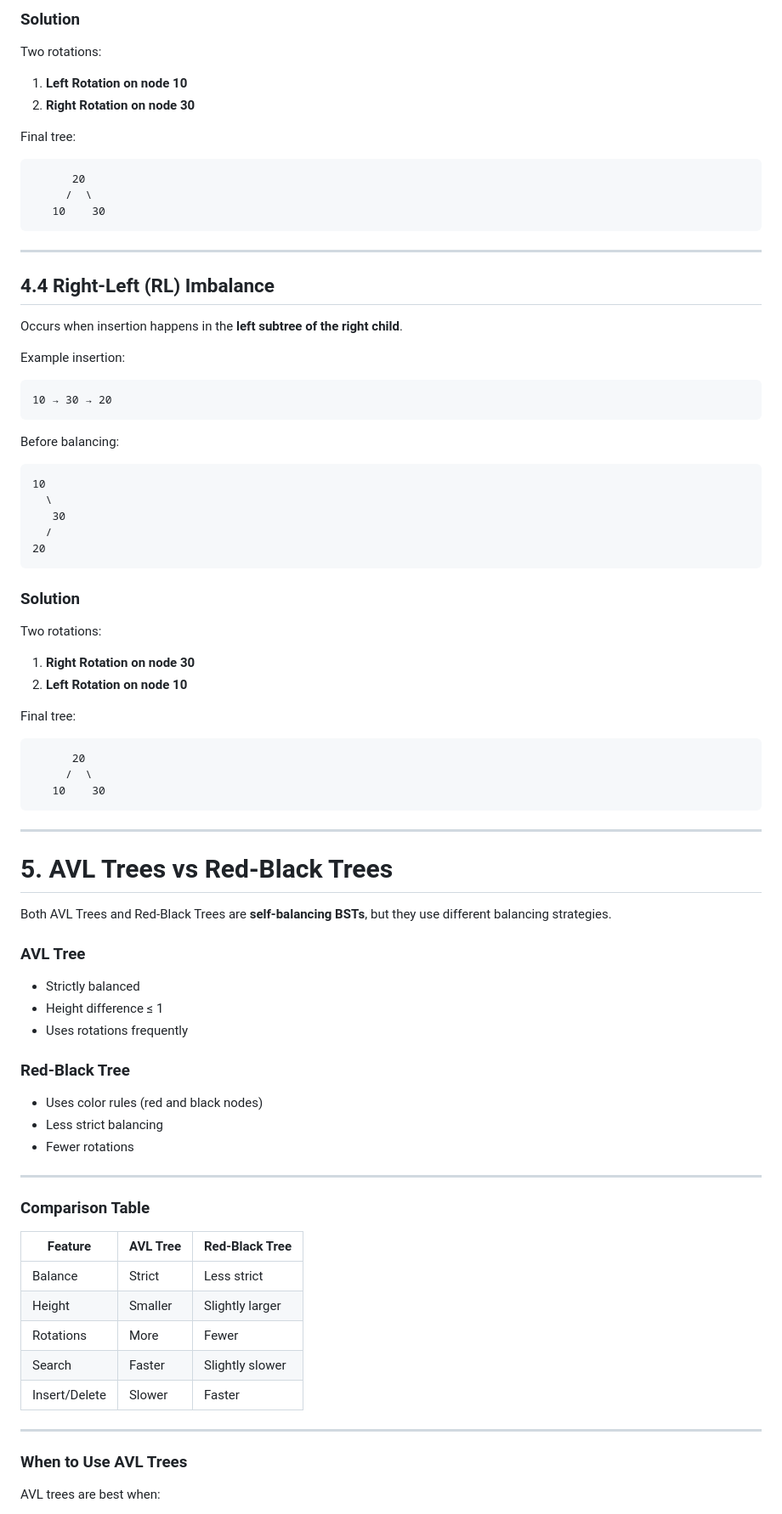
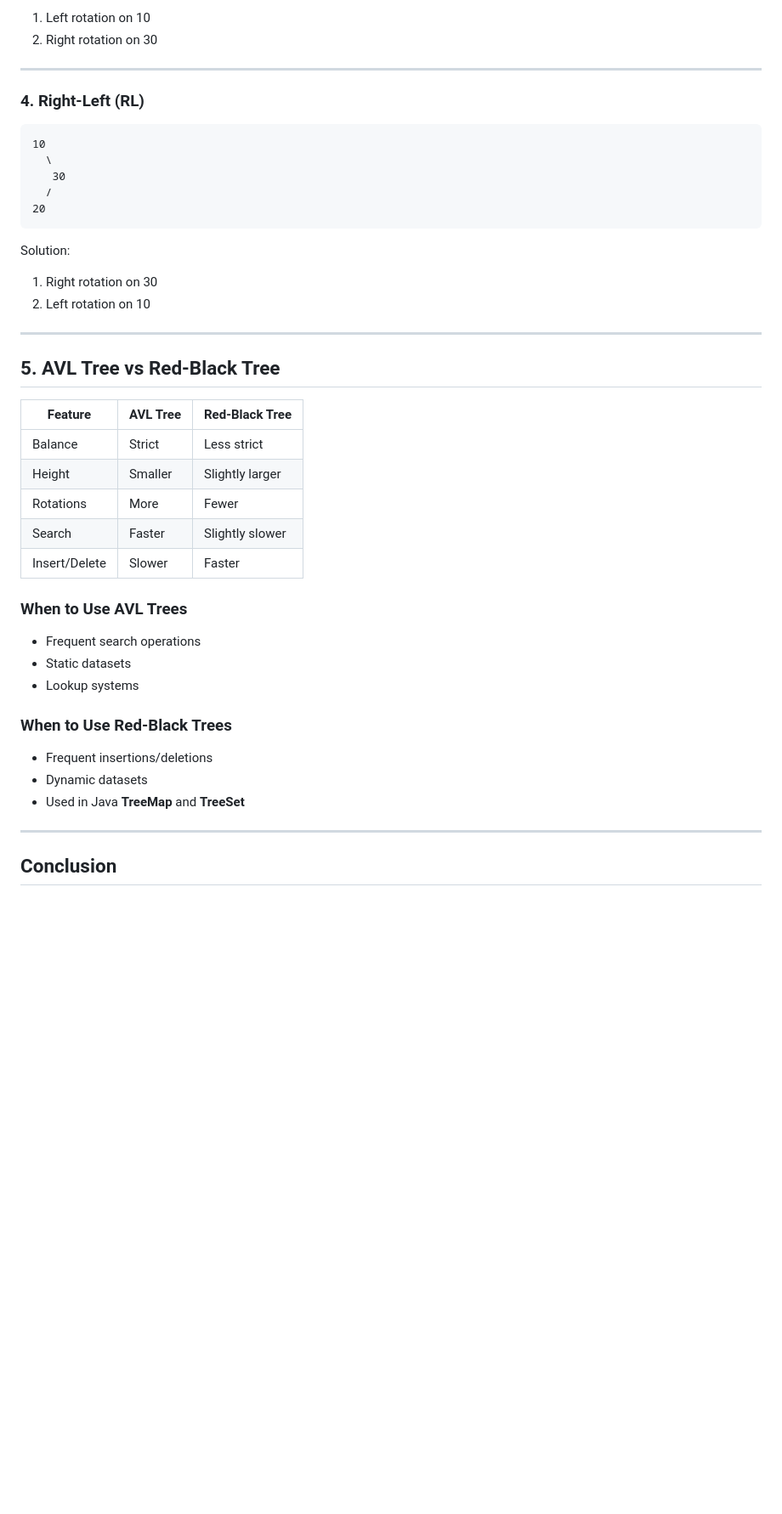
Before and after one commit to harshini14-Sri/DSA_AVLTree, a Markdown page: README.md, the part around one of its changes. Shown at 85% size. Rendered like a GitHub page; blank space fills up the shorter version.

````diff
--- a/README.md
+++ b/README.md
@@ -397,32 +272,10 @@ Balance factor = +2
 
-### Solution
-
-Two rotations:
-
-1. **Left Rotation on node 10**
-2. **Right Rotation on node 30**
-
-Final tree:
-
-```
-      20
-     /  \
-   10    30
-```
+1. Left rotation on 10
+2. Right rotation on 30
 
 ---
 
-## 4.4 Right-Left (RL) Imbalance
-
-Occurs when insertion happens in the **left subtree of the right child**.
-
-Example insertion:
-
-```
-10 → 30 → 20
-```
-
-Before balancing:
+### 4. Right-Left (RL)
 
 ```
 10
@@ -432,54 +285,36 @@ Before balancing:
 20
 ```
 
-### Solution
+Solution:
 
-Two rotations:
-
-1. **Right Rotation on node 30**
-2. **Left Rotation on node 10**
-
-Final tree:
-
-```
-      20
-     /  \
-   10    30
-```
+1. Right rotation on 30
+2. Left rotation on 10
 
 ---
 
-# 5. AVL Trees vs Red-Black Trees
+## 5. AVL Tree vs Red-Black Tree
 
-Both AVL Trees and Red-Black Trees are **self-balancing BSTs**, but they use different balancing strategies.
+| Feature | AVL Tree | Red-Black Tree |
+|------|------|------|
+| Balance | Strict | Less strict |
+| Height | Smaller | Slightly larger |
+| Rotations | More | Fewer |
+| Search | Faster | Slightly slower |
+| Insert/Delete | Slower | Faster |
 
-### AVL Tree
+### When to Use AVL Trees
 
-* Strictly balanced
-* Height difference ≤ 1
-* Uses rotations frequently
+- Frequent search operations
+- Static datasets
+- Lookup systems
 
-### Red-Black Tree
+### When to Use Red-Black Trees
 
-* Uses color rules (red and black nodes)
-* Less strict balancing
-* Fewer rotations
+- Frequent insertions/deletions
+- Dynamic datasets
+- Used in Java **TreeMap** and **TreeSet**
 
 ---
 
-### Comparison Table
+## Conclusion
 
-| Feature       | AVL Tree | Red-Black Tree  |
-| ------------- | -------- | --------------- |
-| Balance       | Strict   | Less strict     |
-| Height        | Smaller  | Slightly larger |
-| Rotations     | More     | Fewer           |
-| Search        | Faster   | Slightly slower |
-| Insert/Delete | Slower   | Faster          |
-
----
-
-### When to Use AVL Trees
-
-AVL trees are best when:
-
````
Also changed, not shown: other parts of README.md (+73 -227 lines).
